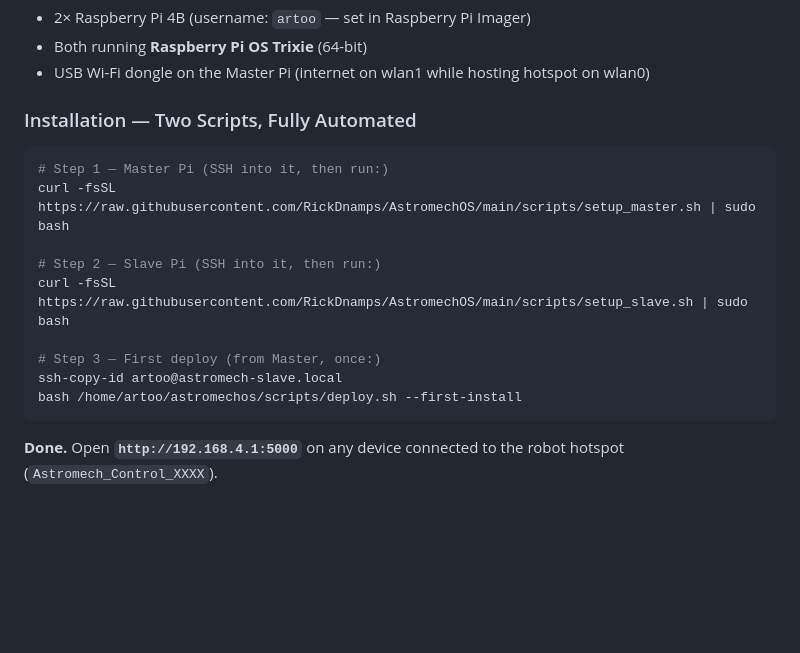
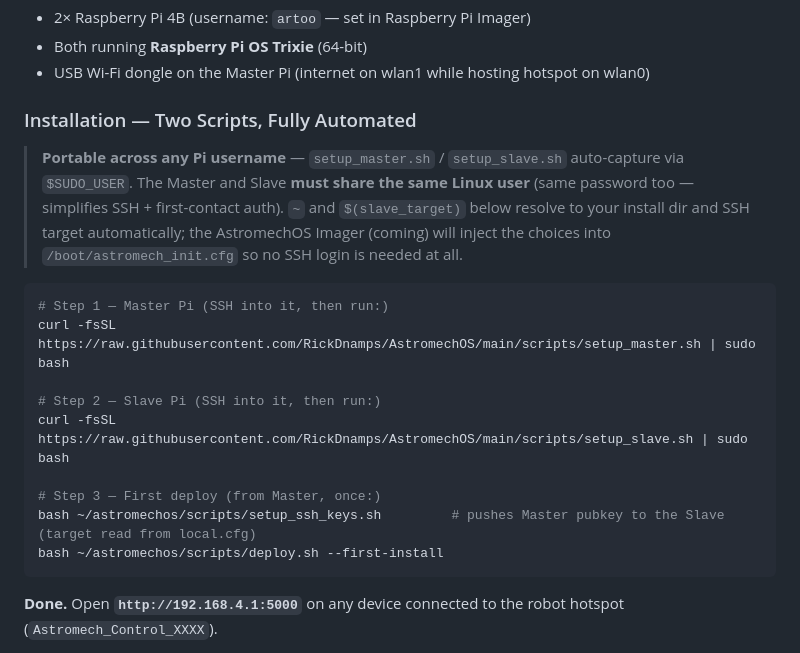
Before and after one commit to RickDnamps/AstromechOS, a Markdown page: README.md, the part around the change. GitHub-like rendering; blank space fills up the shorter version.

Commit message:
docs: portability - install under any Pi username
Add a "Portability" callout near the top of HOWTO.md, HOWTO_FR.md
and the Installation section of README.md, documenting the chantier
2026-05-28: AstromechOS no longer assumes the Pi user is 'artoo'.

The note explains:
- setup_master.sh / setup_slave.sh auto-capture via $SUDO_USER
  (or /boot/astromech_init.cfg when the Imager ships).
- systemd units + SSH targets + paths are derived at runtime via
  shared/identity.py + scripts/lib_config.sh.
- Examples still show 'artoo' as a placeholder so the existing
  R2-D2 install instructions stay valid; readers using another
  username swap the literal.
- Architecture rule: Master and Slave share the same Linux user
  (and password).

README.md install snippet also updated:
- Replaced the hardcoded 'ssh-copy-id artoo@astromech-slave.local'
  with 'bash ~/astromechos/scripts/setup_ssh_keys.sh' (which reads
  the target from cfg via lib_config.sh::slave_target).
- Replaced '/home/artoo/astromechos/...' with '~/astromechos/...'.

Deeper line-by-line cleanup of every 'artoo' occurrence in the
HOWTO docs is intentionally deferred: the example commands all
work for the existing R2-D2 install path; the prominent callout
points new operators at the right behaviour.

````diff
--- a/README.md
+++ b/README.md
@@ -383,6 +383,8 @@ The 4GB on the Master is headroom for future local AI: face tracking, gesture re
 
 ### Installation — Two Scripts, Fully Automated
 
+> **Portable across any Pi username** — `setup_master.sh` / `setup_slave.sh` auto-capture via `$SUDO_USER`. The Master and Slave **must share the same Linux user** (same password too — simplifies SSH + first-contact auth). `~` and `$(slave_target)` below resolve to your install dir and SSH target automatically; the AstromechOS Imager (coming) will inject the choices into `/boot/astromech_init.cfg` so no SSH login is needed at all.
+
 ```bash
 # Step 1 — Master Pi (SSH into it, then run:)
 curl -fsSL https://raw.githubusercontent.com/RickDnamps/AstromechOS/main/scripts/setup_master.sh | sudo bash
@@ -391,8 +393,8 @@ curl -fsSL https://raw.githubusercontent.com/RickDnamps/AstromechOS/main/scripts
 curl -fsSL https://raw.githubusercontent.com/RickDnamps/AstromechOS/main/scripts/setup_slave.sh | sudo bash
 
 # Step 3 — First deploy (from Master, once:)
-ssh-copy-id artoo@astromech-slave.local
-bash /home/artoo/astromechos/scripts/deploy.sh --first-install
+bash ~/astromechos/scripts/setup_ssh_keys.sh         # pushes Master pubkey to the Slave (target read from local.cfg)
+bash ~/astromechos/scripts/deploy.sh --first-install
 ```
 
 **Done.** Open **`http://192.168.4.1:5000`** on any device connected to the robot hotspot (`Astromech_Control_XXXX`).
````
Also changed, not shown: HOWTO.md (+2 -0 lines), HOWTO_FR.md (+2 -0 lines).
